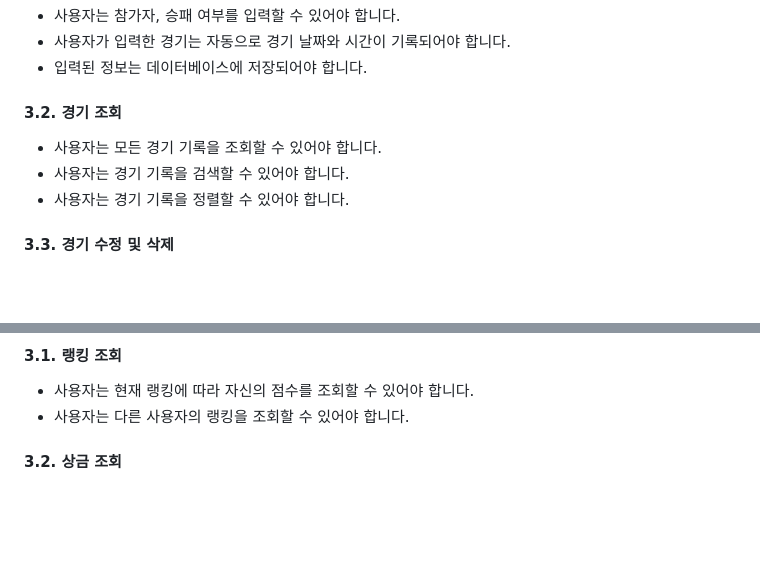
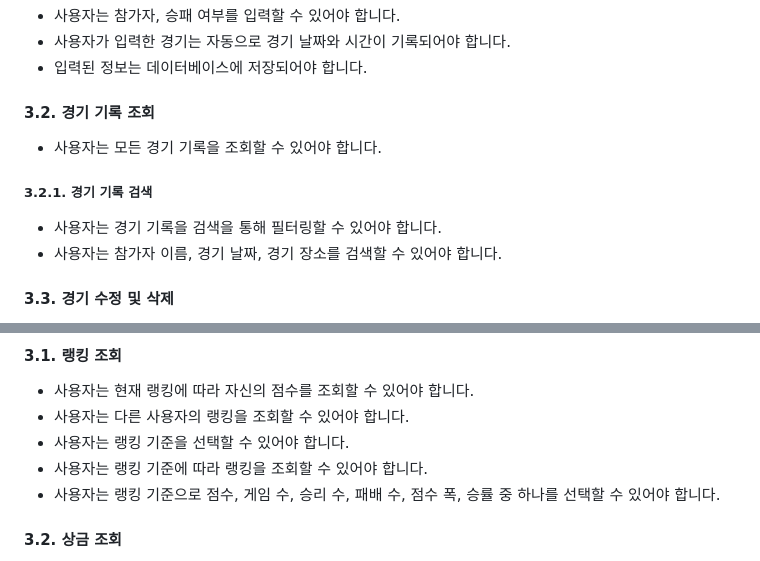
Before and after one commit to devUuung/GNU-PingPong-App, a Markdown page: 요구사항명세서/README.md, 2 parts joined by grey strips. Drawn GitHub-style; blank space fills up the shorter version.

Commit message:
docs: README.md에서 경기 기록 조회 및 랭킹 기준 요구사항 추가
경기 기록 조회 섹션을 업데이트하여 사용자가 경기 기록을 검색하고 필터링할 수 있는 기능을 명확히 하였습니다. 또한, 랭킹 조회 기능에 대한 요구사항을 추가하여 사용자가 랭킹 기준을 선택하고 다양한 기준으로 랭킹을 조회할 수 있도록 하였습니다. 이 업데이트는 문서의 명확성을 높이고 사용자 경험을 개선합니다.

```diff
--- a/요구사항명세서/README.md
+++ b/요구사항명세서/README.md
@@ -103,11 +103,14 @@
 * 사용자가 입력한 경기는 자동으로 경기 날짜와 시간이 기록되어야 합니다.
 * 입력된 정보는 데이터베이스에 저장되어야 합니다.
 
-#### 3.2. 경기 조회
+#### 3.2. 경기 기록 조회
 
 * 사용자는 모든 경기 기록을 조회할 수 있어야 합니다.
-* 사용자는 경기 기록을 검색할 수 있어야 합니다.
-* 사용자는 경기 기록을 정렬할 수 있어야 합니다.
+
+##### 3.2.1. 경기 기록 검색
+
+* 사용자는 경기 기록을 검색을 통해 필터링할 수 있어야 합니다.
+* 사용자는 참가자 이름, 경기 날짜, 경기 장소를 검색할 수 있어야 합니다.
 
 #### 3.3. 경기 수정 및 삭제
 
@@ -144,6 +147,9 @@
 
 * 사용자는 현재 랭킹에 따라 자신의 점수를 조회할 수 있어야 합니다.
 * 사용자는 다른 사용자의 랭킹을 조회할 수 있어야 합니다.
+* 사용자는 랭킹 기준을 선택할 수 있어야 합니다.
+* 사용자는 랭킹 기준에 따라 랭킹을 조회할 수 있어야 합니다.
+* 사용자는 랭킹 기준으로 점수, 게임 수, 승리 수, 패배 수, 점수 폭, 승률 중 하나를 선택할 수 있어야 합니다.
 
 #### 3.2. 상금 조회
 
```
